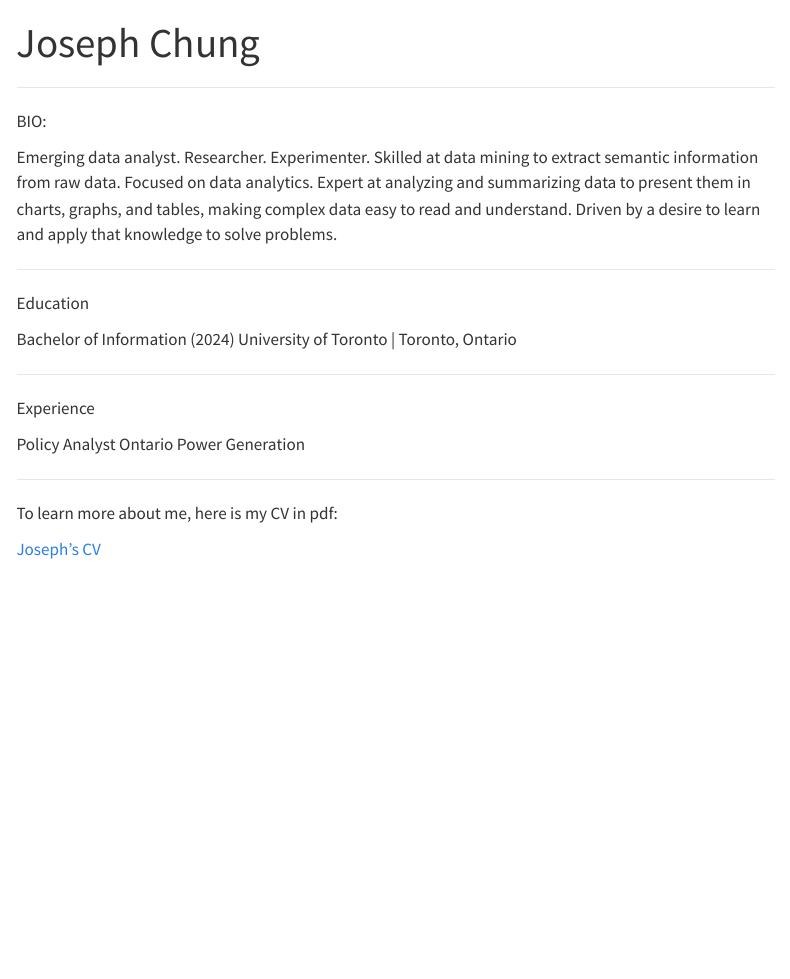
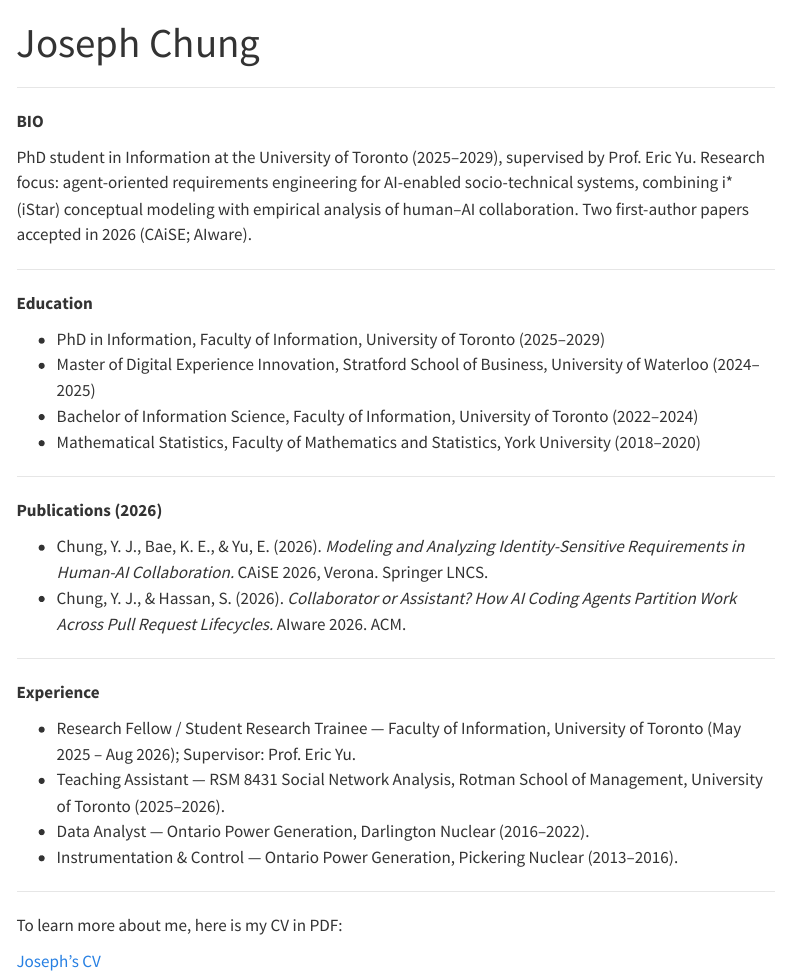
Before and after one commit to UtopianYoungChung/UtopianYoungChung, a Quarto document (index.qmd): the page in a window 1100 px wide, from its top. Rendered offline with R 4.5, knitr and Pandoc in place of Quarto, with nearby package versions; menus at the side of the page are left out.

Commit message:
Update profile and add 2026 CV
Replace old resume with updated 2026 CV and refresh site content. Added CV/Resume_Joseph_Chung_2026_updated.pdf and removed CV/resume_Joseph_Chung.pdf. Updated README.md, about.qmd, and index.qmd to reflect PhD enrollment, research focus (agent-oriented requirements engineering, i* modeling), two 2026 publications, teaching and experience entries, updated skills and projects, and contact/CV link.

```diff
--- a/index.qmd
+++ b/index.qmd
@@ -4,24 +4,37 @@ title: "Joseph Chung"
 
 ------------------------------------------------------------------------
 
-BIO:
+**BIO**
 
-Emerging data analyst. Researcher. Experimenter. Skilled at data mining to extract semantic information from raw data. Focused on data analytics. Expert at analyzing and summarizing data to present them in charts, graphs, and tables, making complex data easy to read and understand. Driven by a desire to learn and apply that knowledge to solve problems.
+PhD student in Information at the University of Toronto (2025–2029), supervised by Prof. Eric Yu. Research focus: agent-oriented requirements engineering for AI-enabled socio-technical systems, combining i\* (iStar) conceptual modeling with empirical analysis of human–AI collaboration. Two first-author papers accepted in 2026 (CAiSE; AIware).
 
 ------------------------------------------------------------------------
 
-Education
+**Education**
 
-Bachelor of Information (2024) University of Toronto \| Toronto, Ontario
+- PhD in Information, Faculty of Information, University of Toronto (2025–2029)
+- Master of Digital Experience Innovation, Stratford School of Business, University of Waterloo (2024–2025)
+- Bachelor of Information Science, Faculty of Information, University of Toronto (2022–2024)
+- Mathematical Statistics, Faculty of Mathematics and Statistics, York University (2018–2020)
 
 ------------------------------------------------------------------------
 
-Experience
+**Publications (2026)**
 
-Policy Analyst Ontario Power Generation
+- Chung, Y. J., Bae, K. E., & Yu, E. (2026). *Modeling and Analyzing Identity-Sensitive Requirements in Human-AI Collaboration.* CAiSE 2026, Verona. Springer LNCS.
+- Chung, Y. J., & Hassan, S. (2026). *Collaborator or Assistant? How AI Coding Agents Partition Work Across Pull Request Lifecycles.* AIware 2026. ACM.
 
 ------------------------------------------------------------------------
 
-To learn more about me, here is my CV in pdf:
+**Experience**
 
-[Joseph's CV](https://github.com/UtopianYoungChung/UtopianYoungChung/blob/d900a8e14f5c3297ab5a0d052ef45761d963b0a6/CV/resume_Joseph_Chung.pdf)
+- Research Fellow / Student Research Trainee — Faculty of Information, University of Toronto (May 2025 – Aug 2026); Supervisor: Prof. Eric Yu.
+- Teaching Assistant — RSM 8431 Social Network Analysis, Rotman School of Management, University of Toronto (2025–2026).
+- Data Analyst — Ontario Power Generation, Darlington Nuclear (2016–2022).
+- Instrumentation & Control — Ontario Power Generation, Pickering Nuclear (2013–2016).
+
+------------------------------------------------------------------------
+
+To learn more about me, here is my CV in PDF:
+
+[Joseph's CV](CV/Resume_Joseph_Chung_2026_updated.pdf)
```
Also changed, not shown: about.qmd (+11 -4 lines), CV/Resume_Joseph_Chung_2026_updated.pdf (added), CV/resume_Joseph_Chung.pdf (deleted), README.md.
